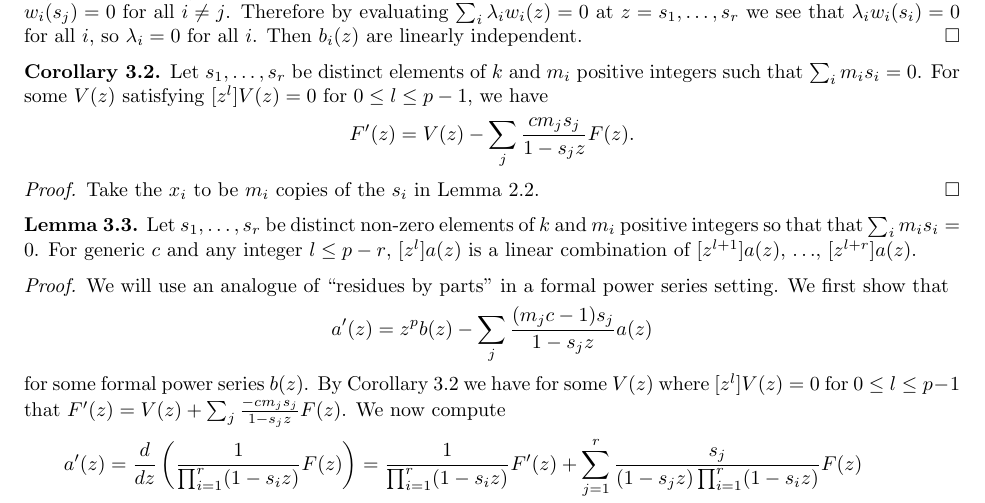
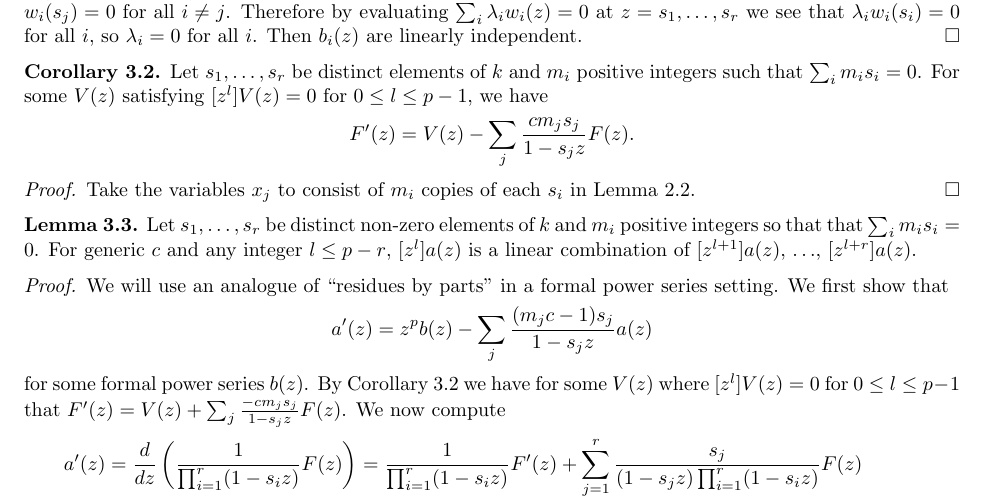
Before and after one commit to sdevadas/cherednik-urop2014, a LaTeX paper (formalwriteup.tex): part of page 7 of 9, cut so that both start at the same text. Compiled offline with pdfLaTeX.

Commit message:
Line edit

```diff
--- a/formalwriteup.tex
+++ b/formalwriteup.tex
@@ -365,7 +365,7 @@ F'(z)=V(z) - \sum_j \frac{cm_js_j}{1-s_jz}F(z).
 \]
 \end{corollary}
 \begin{proof}
-Take the $x_i$ to be $m_i$ copies of the $s_i$ in Lemma~\ref{lem:dFdz}.
+Take the variables $x_j$ to consist of $m_i$ copies of each $s_i$ in Lemma~\ref{lem:dFdz}.
 \end{proof}
 
 \begin{lemma} \label{lem:resbyparts}
```
